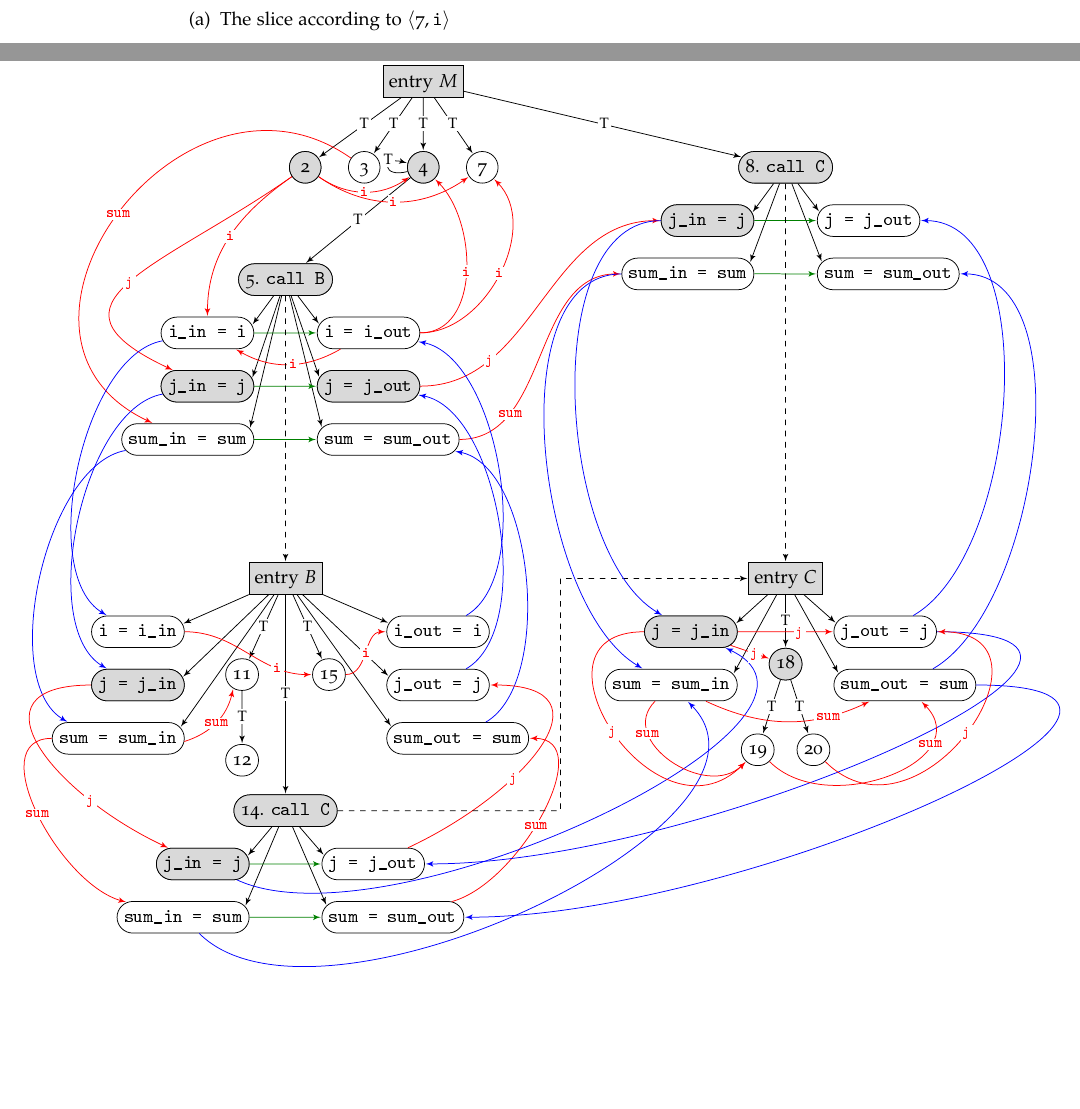
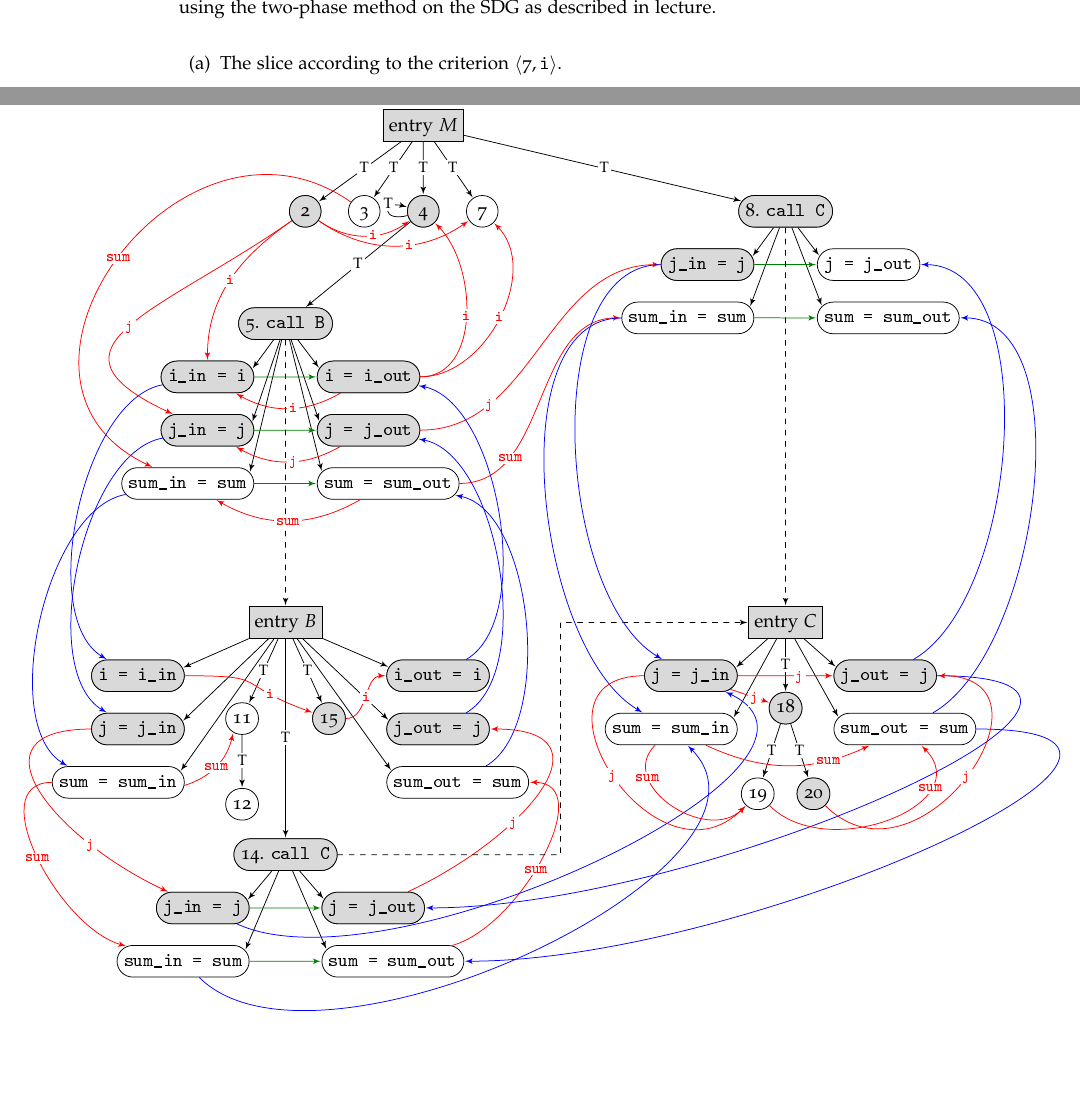
Before and after one commit to samuelbritt/6340-hw, a LaTeX problem sheet (hw5/hw5.tex): two parts of pages 5 and 7 of 7, joined at a grey line, cut at the place of the change. The pictures show the PDF file hw5/hw5.pdf that the author committed with the source.

Commit message:
add some forgotten nodes on slices

```diff
--- a/hw5/hw5.tex
+++ b/hw5/hw5.tex
@@ -612,9 +622,12 @@ Sivaramachandran Ganesan \hfill Feb. 6, 2013
     \SDG
 
     \newpage
-  \item In the following, nodes included in the slice are shaded.
+  \item In the following, nodes included in the slice are shaded. Each
+        slice was constructed using the two-phase method on the SDG as
+        described in lecture.
     \begin{enumerate}
-      \item The slice according to $\l< \blk{7}, \code{i} \r>$
+      \item The slice according to the criterion $\l< \blk{7},
+        \code{i} \r>$.
         \SDG
         \begin{tikzpicture}[remember picture, overlay]
           \foreach \style/\n/\txt in
@@ -635,7 +648,8 @@ Sivaramachandran Ganesan \hfill Feb. 6, 2013
         \end{tikzpicture}
 
         \newpage
-      \item The slice according to $\l< \blk{15}, \code{i} \r>$
+      \item The slice according to the criterion $\l< \blk{15},
+        \code{i} \r>$.
         \SDG
         \begin{tikzpicture}[remember picture, overlay]
           \foreach \style/\n/\txt in
@@ -645,33 +659,45 @@ Sivaramachandran Ganesan \hfill Feb. 6, 2013
               block/4,
               block/5/5. \code{call B},
               block/MB-i-in/\code{i\_in = i},
+              block/MB-i-out/\code{i = i\_out},
               terminal/EB/entry $B$,
               block/B-i-in/\code{i = i\_in},
+              block/B-i-out/\code{i\_out = i},
               block/15%
             }
             \node[\style, selected] at (\n) {\blk{\txt}};
         \end{tikzpicture}
 
         \newpage
-      \item The slice according to $\l< \blk{18}, \code{j} \r>$
+      \item The slice according to the criterion $\l< \blk{18},
+        \code{j} \r>$.
         \SDG
         \begin{tikzpicture}[remember picture, overlay]
           \foreach \style/\n/\txt in
             {
               terminal/EC/entry $C$,
               block/18,
+              block/20,
               block/C-j-in/\code{j = j\_in},
+              block/C-j-out/\code{j\_out = j},
               terminal/EM/entry $M$,
               block/2,
               block/4,
               block/MB-j-in/\code{j\_in = j},
               block/MB-j-out/\code{j = j\_out},
+              block/MB-i-in/\code{i\_in = i},
+              block/MB-i-out/\code{i = i\_out},
               block/5/5. \code{call B},
               block/MC-j-in/\code{j\_in = j},
               block/8/8. \code{call C},
               terminal/EB/entry $B$,
+              block/B-i-out/\code{i\_out = i},
+              block/B-j-out/\code{j\_out = j},
+              block/15,
+              block/B-i-in/\code{i = i\_in},
               block/B-j-in/\code{j = j\_in},
               block/BC-j-in/\code{j\_in = j},
+              block/BC-j-out/\code{j = j\_out},
               block/14/14. \code{call C}%
             }
             \node[\style, selected] at (\n) {\blk{\txt}};
```
Also changed, not shown: hw5/hw5.pdf, hw5/hw5.tex (32 more changed lines).
